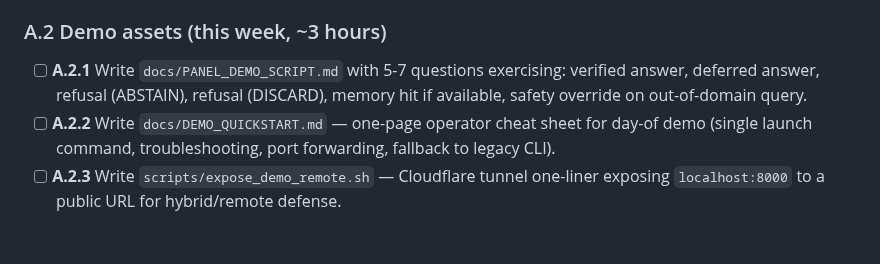
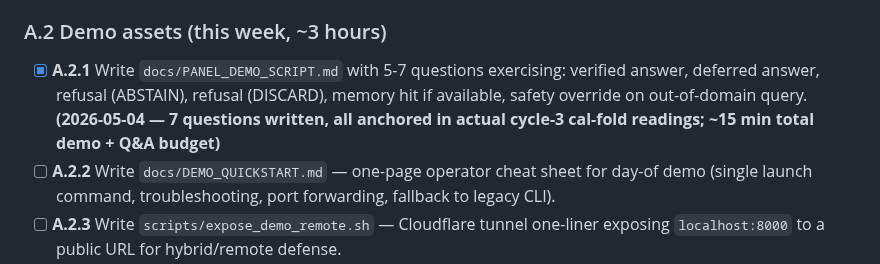
Before and after one commit to aksaN000/caem-thesis, a Markdown page: PRODUCTION_NEXT_SESSION_PLAN.md, the part around the change. Drawn GitHub-style; blank space fills up the shorter version.

```diff
--- a/PRODUCTION_NEXT_SESSION_PLAN.md
+++ b/PRODUCTION_NEXT_SESSION_PLAN.md
@@ -28,7 +28,7 @@ All Phase A steps are CPU-only with zero GPU contention.
 
 ### A.2 Demo assets (this week, ~3 hours)
 
-- [ ] **A.2.1** Write `docs/PANEL_DEMO_SCRIPT.md` with 5-7 questions exercising: verified answer, deferred answer, refusal (ABSTAIN), refusal (DISCARD), memory hit if available, safety override on out-of-domain query.
+- [x] **A.2.1** Write `docs/PANEL_DEMO_SCRIPT.md` with 5-7 questions exercising: verified answer, deferred answer, refusal (ABSTAIN), refusal (DISCARD), memory hit if available, safety override on out-of-domain query. **(2026-05-04 — 7 questions written, all anchored in actual cycle-3 cal-fold readings; ~15 min total demo + Q&A budget)**
 - [ ] **A.2.2** Write `docs/DEMO_QUICKSTART.md` — one-page operator cheat sheet for day-of demo (single launch command, troubleshooting, port forwarding, fallback to legacy CLI).
 - [ ] **A.2.3** Write `scripts/expose_demo_remote.sh` — Cloudflare tunnel one-liner exposing `localhost:8000` to a public URL for hybrid/remote defense.
 
```
Also changed, not shown: docs/PANEL_DEMO_SCRIPT.md (added, +171 -0 lines).
